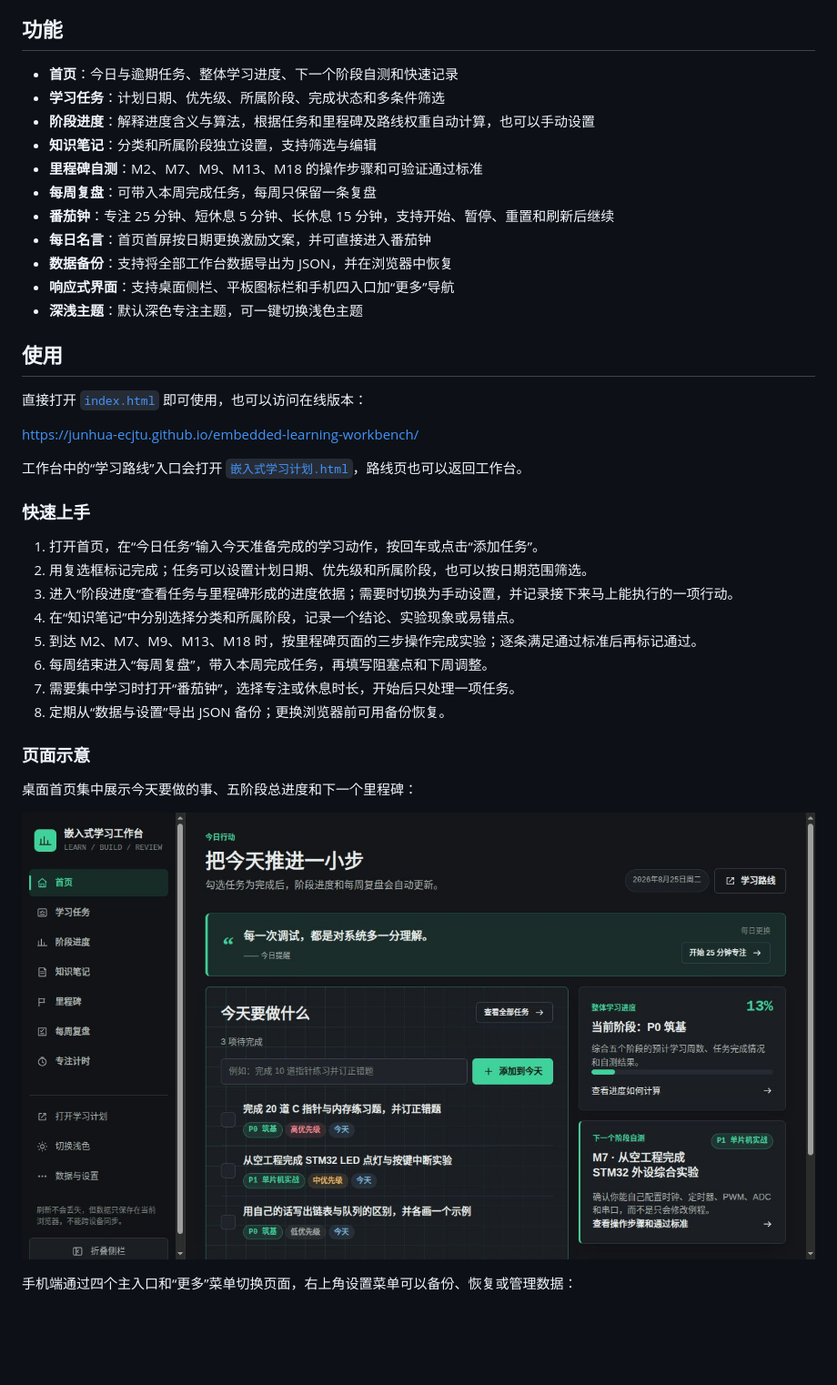
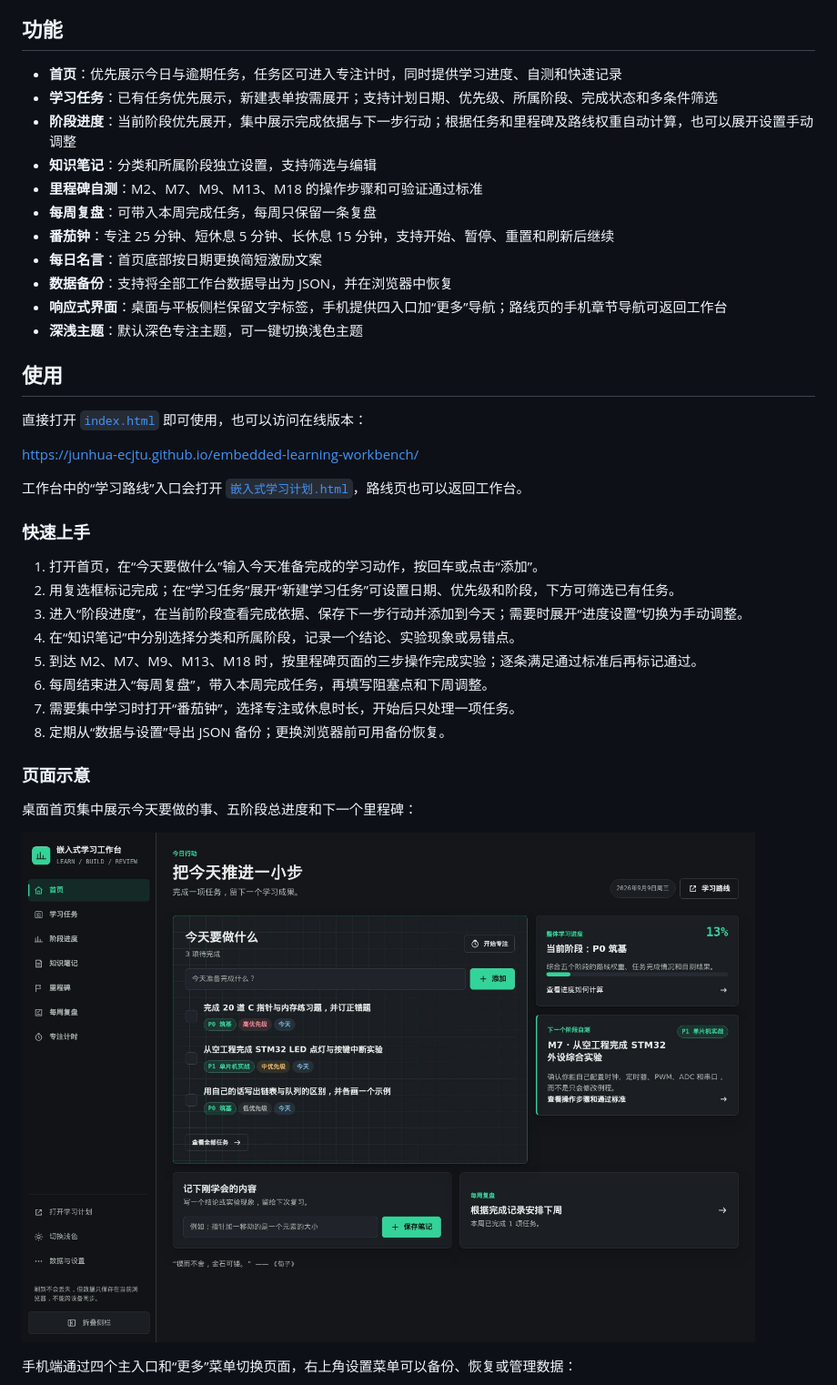
Before and after one commit to JunHua-ECJTU/embedded-learning-workbench, a Markdown page: README.md, the part around the change. Shown at 91% size. GitHub-like rendering; pictures changed too: docs/screenshots/home-dark.jpg; blank space fills up the shorter version.

```diff
--- a/README.md
+++ b/README.md
@@ -14,16 +14,16 @@
 
 ## 功能
 
-- **首页**：今日与逾期任务、整体学习进度、下一个阶段自测和快速记录
-- **学习任务**：计划日期、优先级、所属阶段、完成状态和多条件筛选
-- **阶段进度**：解释进度含义与算法，根据任务和里程碑及路线权重自动计算，也可以手动设置
+- **首页**：优先展示今日与逾期任务，任务区可进入专注计时，同时提供学习进度、自测和快速记录
+- **学习任务**：已有任务优先展示，新建表单按需展开；支持计划日期、优先级、所属阶段、完成状态和多条件筛选
+- **阶段进度**：当前阶段优先展开，集中展示完成依据与下一步行动；根据任务和里程碑及路线权重自动计算，也可以展开设置手动调整
 - **知识笔记**：分类和所属阶段独立设置，支持筛选与编辑
 - **里程碑自测**：M2、M7、M9、M13、M18 的操作步骤和可验证通过标准
 - **每周复盘**：可带入本周完成任务，每周只保留一条复盘
 - **番茄钟**：专注 25 分钟、短休息 5 分钟、长休息 15 分钟，支持开始、暂停、重置和刷新后继续
-- **每日名言**：首页首屏按日期更换激励文案，并可直接进入番茄钟
+- **每日名言**：首页底部按日期更换简短激励文案
 - **数据备份**：支持将全部工作台数据导出为 JSON，并在浏览器中恢复
-- **响应式界面**：支持桌面侧栏、平板图标栏和手机四入口加“更多”导航
+- **响应式界面**：桌面与平板侧栏保留文字标签，手机提供四入口加“更多”导航；路线页的手机章节导航可返回工作台
 - **深浅主题**：默认深色专注主题，可一键切换浅色主题
 
 ## 使用
@@ -36,9 +36,9 @@
 
 ### 快速上手
 
-1. 打开首页，在“今日任务”输入今天准备完成的学习动作，按回车或点击“添加任务”。
-2. 用复选框标记完成；任务可以设置计划日期、优先级和所属阶段，也可以按日期范围筛选。
-3. 进入“阶段进度”查看任务与里程碑形成的进度依据；需要时切换为手动设置，并记录接下来马上能执行的一项行动。
+1. 打开首页，在“今天要做什么”输入今天准备完成的学习动作，按回车或点击“添加”。
+2. 用复选框标记完成；在“学习任务”展开“新建学习任务”可设置日期、优先级和阶段，下方可筛选已有任务。
+3. 进入“阶段进度”，在当前阶段查看完成依据、保存下一步行动并添加到今天；需要时展开“进度设置”切换为手动调整。
 4. 在“知识笔记”中分别选择分类和所属阶段，记录一个结论、实验现象或易错点。
 5. 到达 M2、M7、M9、M13、M18 时，按里程碑页面的三步操作完成实验；逐条满足通过标准后再标记通过。
 6. 每周结束进入“每周复盘”，带入本周完成任务，再填写阻塞点和下周调整。
```
Also changed, not shown: docs/screenshots/mobile-settings.jpg, 2 other files.
